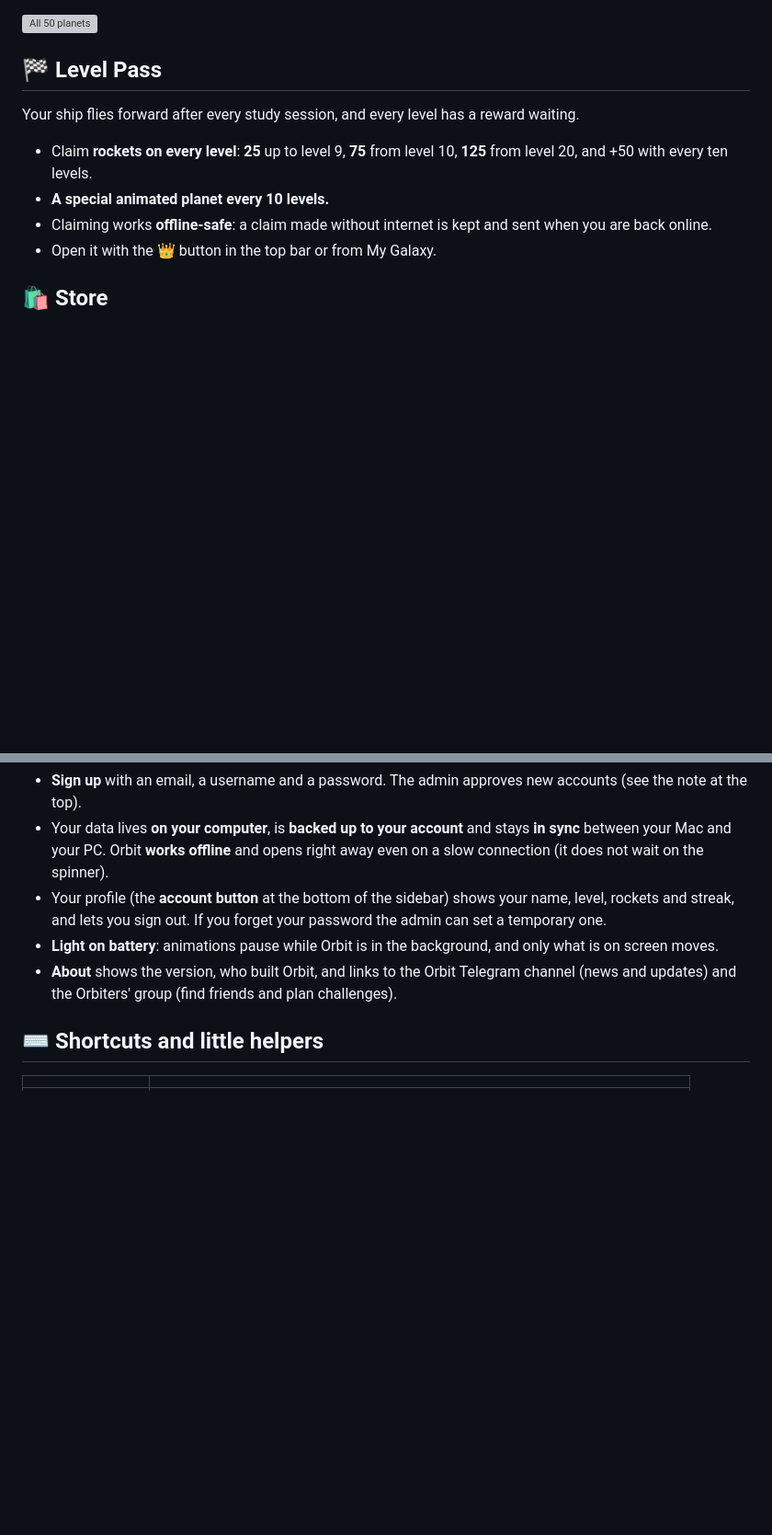
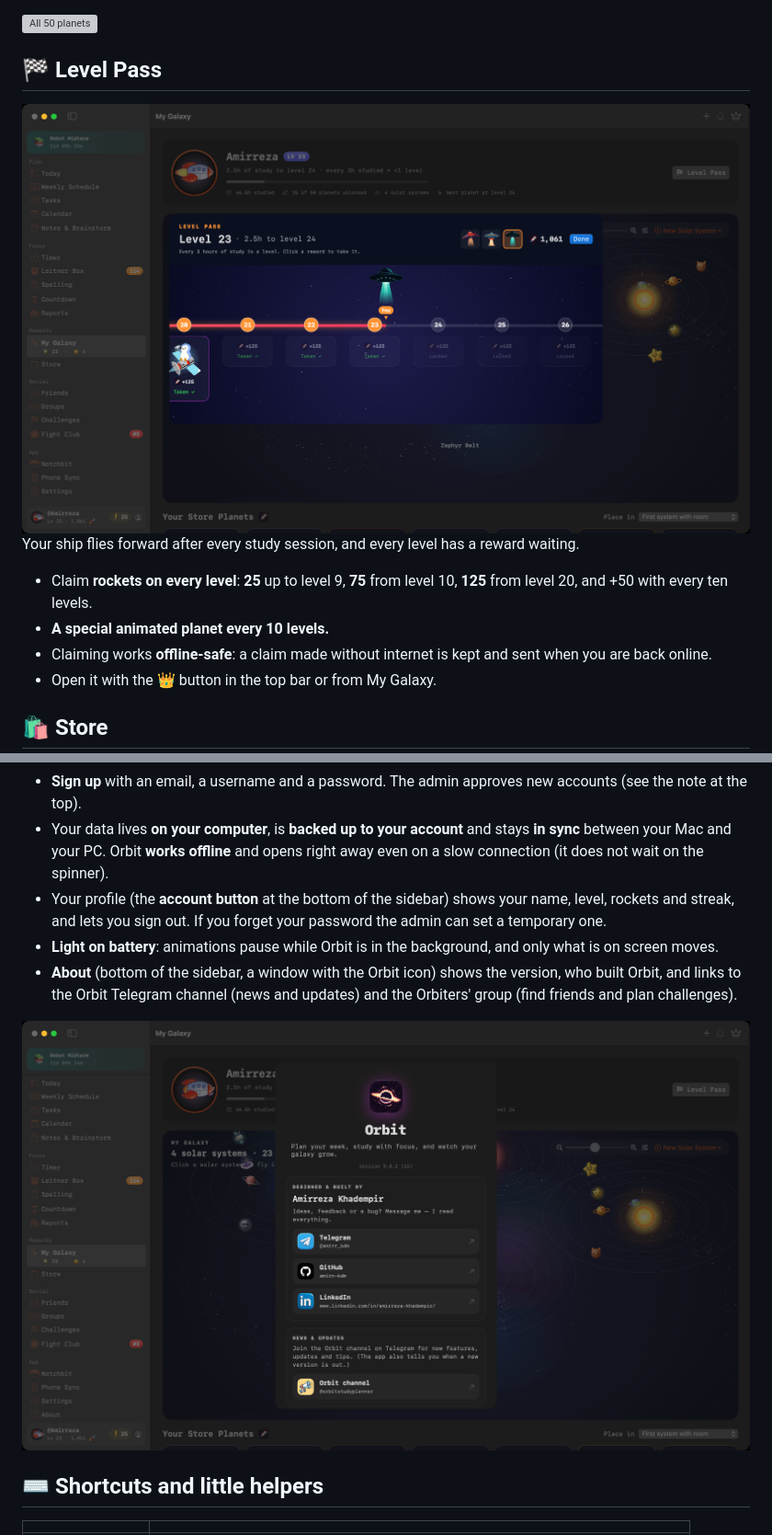
Before and after one commit to amirr-kdm/orbit, a Markdown page: README.md, 2 parts joined by grey strips. Shown at 92% size. Drawn GitHub-style; pictures changed too: docs/screenshots/about.png (added), docs/screenshots/level-pass.png (added); folded sections open; blank space fills up the shorter version; grey boxes are pictures that could not be loaded.

Commit message:
README: Level Pass and About screenshots
Co-Authored-By: Claude Sonnet 5.5 <noreply@anthropic.com>

```diff
--- a/README.md
+++ b/README.md
@@ -256,6 +256,8 @@ Your study time, turned into a universe.
 
 ## 🏁 Level Pass
 
+<img src="docs/screenshots/level-pass.png" alt="Level Pass" width="100%">
+
 Your ship flies forward after every study session, and every level has a reward waiting.
 
 - Claim **rockets on every level**: **25** up to level 9, **75** from level 10, **125** from level 20, and +50 with every ten levels.
@@ -388,7 +390,9 @@ Settings are grouped in six tabs:
 - Your data lives **on your computer**, is **backed up to your account** and stays **in sync** between your Mac and your PC. Orbit **works offline** and opens right away even on a slow connection (it does not wait on the spinner).
 - Your profile (the **account button** at the bottom of the sidebar) shows your name, level, rockets and streak, and lets you sign out. If you forget your password the admin can set a temporary one.
 - **Light on battery**: animations pause while Orbit is in the background, and only what is on screen moves.
-- **About** shows the version, who built Orbit, and links to the Orbit Telegram channel (news and updates) and the Orbiters' group (find friends and plan challenges).
+- **About** (bottom of the sidebar, a window with the Orbit icon) shows the version, who built Orbit, and links to the Orbit Telegram channel (news and updates) and the Orbiters' group (find friends and plan challenges).
+
+<img src="docs/screenshots/about.png" alt="About" width="100%">
 
 ## ⌨️ Shortcuts and little helpers
 
```
